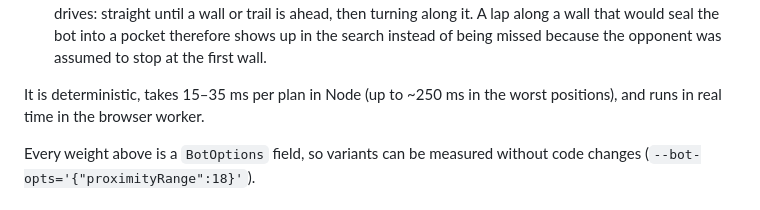
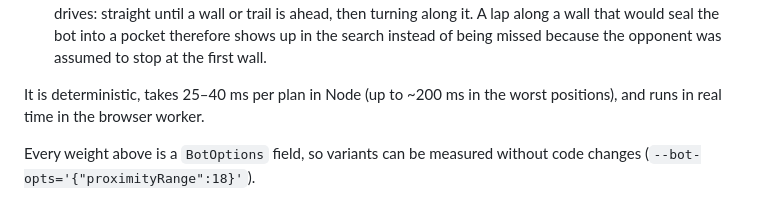
Before and after one commit to kathirmeyyappan/curvycook, a Markdown page: README.md, the part around the change. GitHub-like rendering.

Commit message:
Update the plan-time figures in the README
Co-Authored-By: Claude Fable 5.1 <noreply@anthropic.com>
Claude-Session: https://claude.ai/code/session_01SFdLUNkdNmwt5diN8QDLuB

```diff
--- a/README.md
+++ b/README.md
@@ -96,7 +96,7 @@ Every 4 ticks (`src/bot/bot.ts`):
    into a pocket therefore shows up in the search instead of being missed
    because the opponent was assumed to stop at the first wall.
 
-It is deterministic, takes 15–35 ms per plan in Node (up to ~250 ms in the
+It is deterministic, takes 25–40 ms per plan in Node (up to ~200 ms in the
 worst positions), and runs in real time in the browser worker.
 
 Every weight above is a `BotOptions` field, so variants can be measured
```
